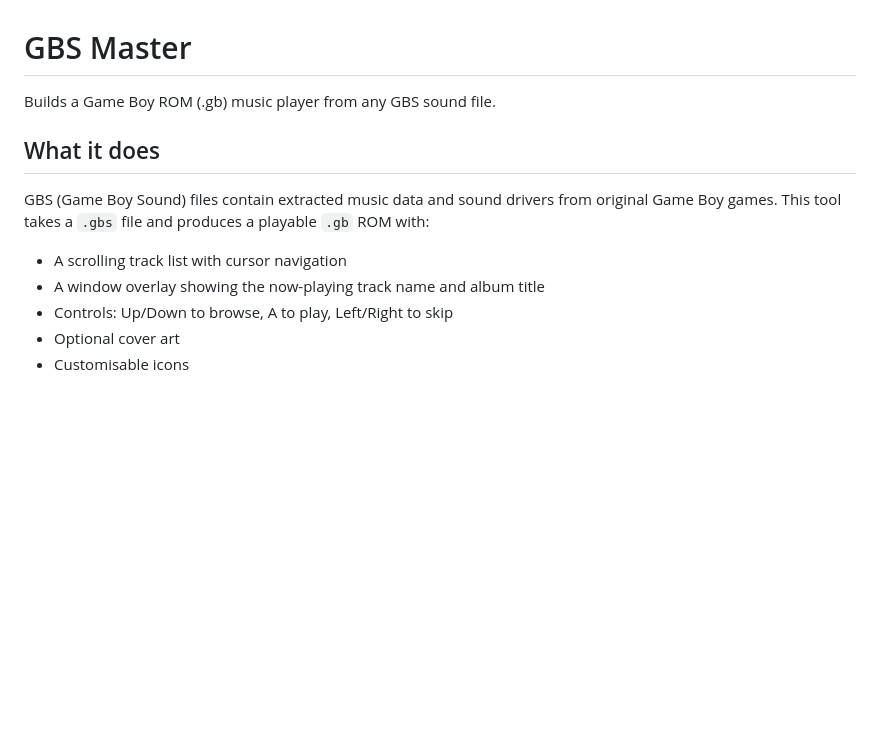
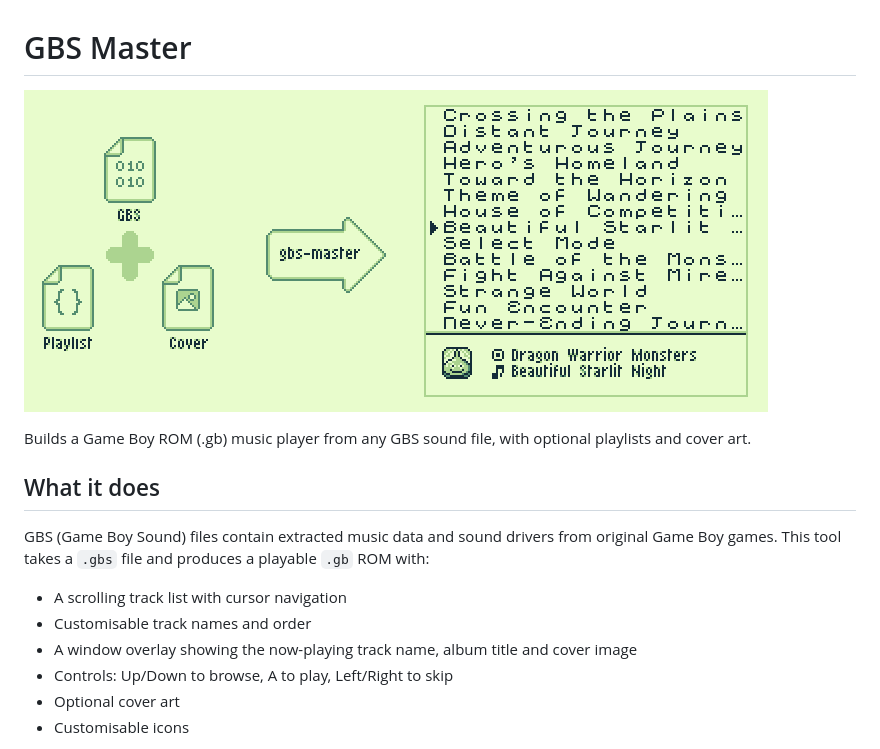
Before and after one commit to clifforj/gbs-master, a Markdown page: README.md, the part around the change. Drawn GitHub-style; pictures changed too: screenshot.png (added); blank space fills up the shorter version.

Commit message:
feat: add screenshot to readme

```diff
--- a/README.md
+++ b/README.md
@@ -1,13 +1,16 @@
 # GBS Master
 
-Builds a Game Boy ROM (.gb) music player from any GBS sound file.
+![](screenshot.png)
+
+Builds a Game Boy ROM (.gb) music player from any GBS sound file, with optional playlists and cover art.
 
 ## What it does
 
 GBS (Game Boy Sound) files contain extracted music data and sound drivers from original Game Boy games. This tool takes a `.gbs` file and produces a playable `.gb` ROM with:
 
 - A scrolling track list with cursor navigation
-- A window overlay showing the now-playing track name and album title
+- Customisable track names and order
+- A window overlay showing the now-playing track name, album title and cover image
 - Controls: Up/Down to browse, A to play, Left/Right to skip
 - Optional cover art
 - Customisable icons
```
